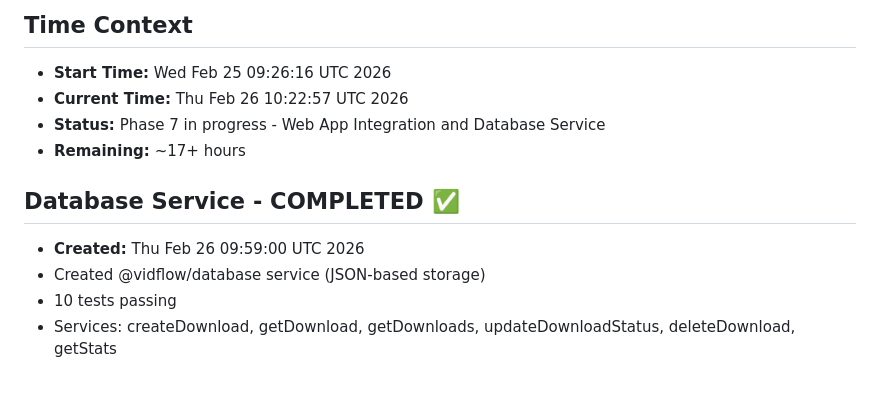
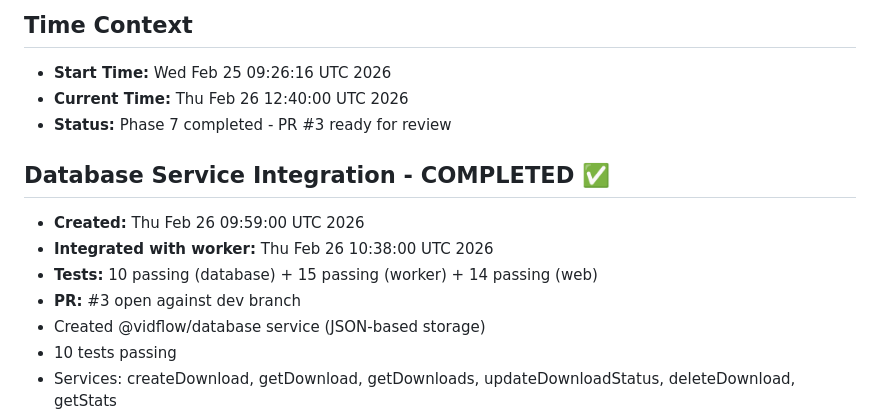
Before and after one commit to NebulaLumino/vidflow, a Markdown page: TIME.md, the part around the change. GitHub-like rendering; blank space fills up the shorter version.

Commit message:
docs: update TIME.md with Phase 7 completion
Co-authored-by: openhands <openhands@all-hands.dev>

```diff
--- a/TIME.md
+++ b/TIME.md
@@ -10,13 +10,15 @@
 ## Time Context
 
 - **Start Time:** Wed Feb 25 09:26:16 UTC 2026
-- **Current Time:** Thu Feb 26 10:22:57 UTC 2026
-- **Status:** Phase 7 in progress - Web App Integration and Database Service
-- **Remaining:** ~17+ hours
+- **Current Time:** Thu Feb 26 12:40:00 UTC 2026
+- **Status:** Phase 7 completed - PR #3 ready for review
 
-## Database Service - COMPLETED ✅
+## Database Service Integration - COMPLETED ✅
 
 - **Created:** Thu Feb 26 09:59:00 UTC 2026
+- **Integrated with worker:** Thu Feb 26 10:38:00 UTC 2026
+- **Tests:** 10 passing (database) + 15 passing (worker) + 14 passing (web)
+- **PR:** #3 open against dev branch
 - Created @vidflow/database service (JSON-based storage)
 - 10 tests passing
 - Services: createDownload, getDownload, getDownloads, updateDownloadStatus, deleteDownload, getStats
```
